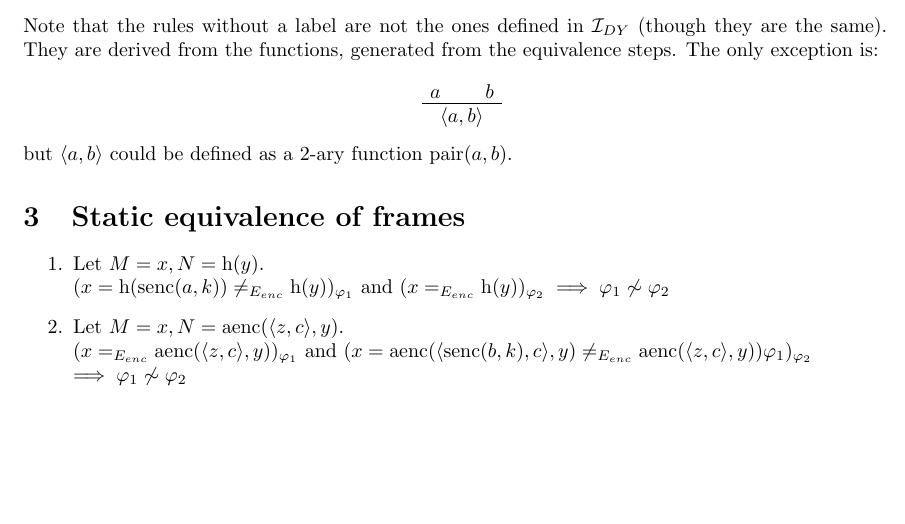
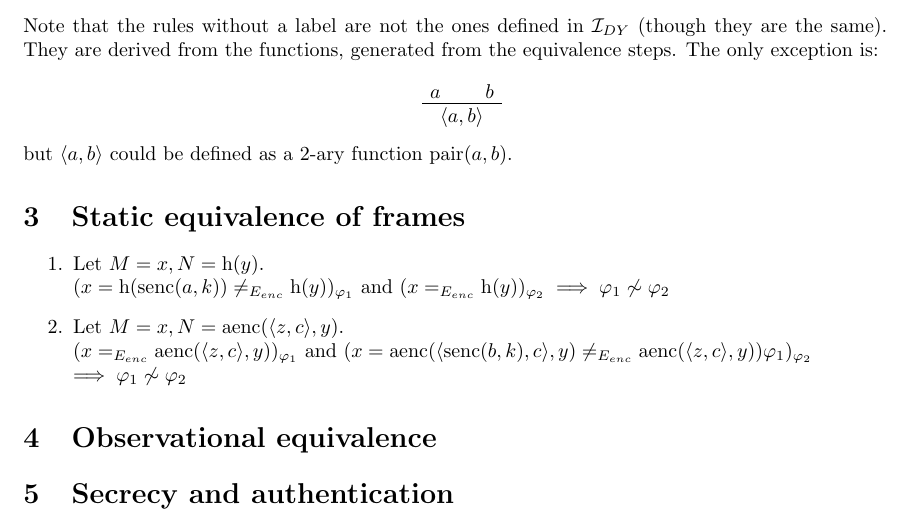
Before and after one commit to albertolazari/aasp-exercises, a LaTeX document (report.tex): part of page 2 of 2, cut so that both start at the same text, the shorter picture padded with empty space. Compiled offline with pdfLaTeX.

Commit message:
Create sections

```diff
--- a/report.tex
+++ b/report.tex
@@ -14,4 +14,10 @@
 
     \section{Static equivalence of frames}
     \input{ex-3}
+
+    \section{Observational equivalence}
+    \input{ex-4}
+
+    \section{Secrecy and authentication}
+    \input{ex-5}
 \end{document}
```
Also changed, not shown: ex-4.tex (added), ex-5.tex (added).
